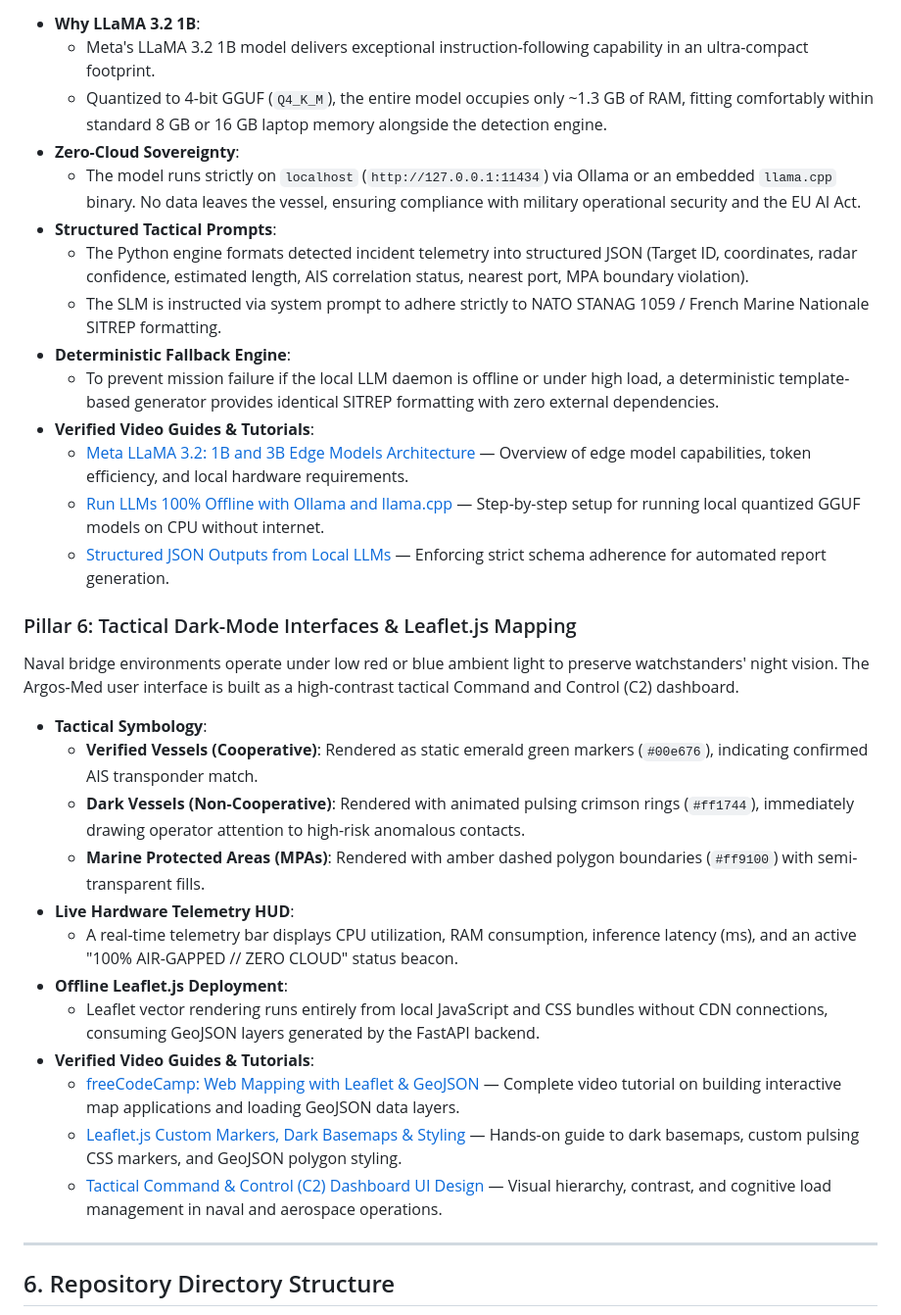
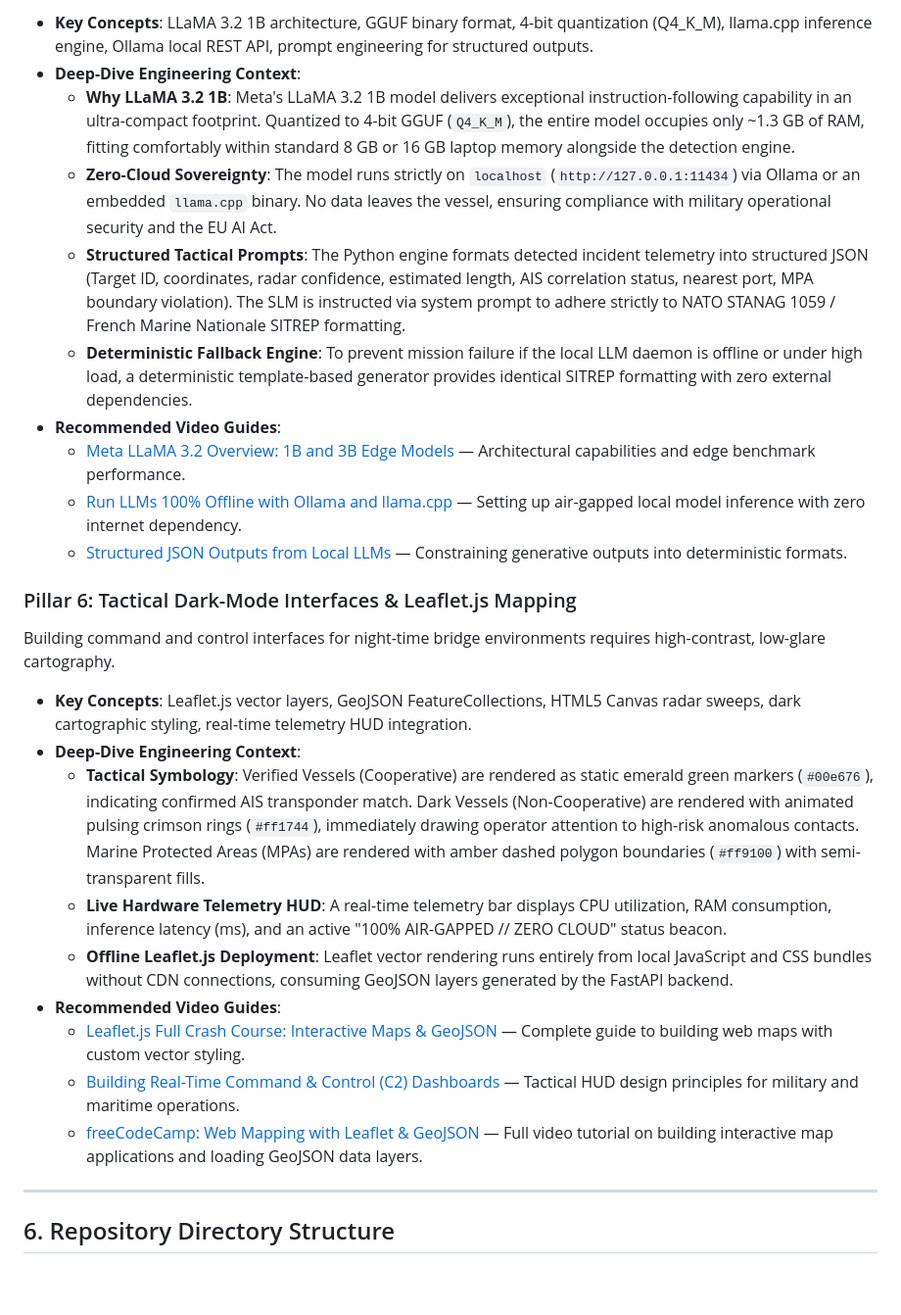
Before and after one commit to gdg-usto-mb/Argos-Med, a Markdown page: README.md, the part around one of its changes. Shown at 98% size. GitHub-like rendering; blank space fills up the shorter version.

```diff
--- a/README.md
+++ b/README.md
@@ -294,35 +281,28 @@ Raw numeric outputs (latitude, longitude, RCS, matching residuals) require menta
 
-- **Why LLaMA 3.2 1B**:
-  - Meta's LLaMA 3.2 1B model delivers exceptional instruction-following capability in an ultra-compact footprint.
-  - Quantized to 4-bit GGUF (`Q4_K_M`), the entire model occupies only ~1.3 GB of RAM, fitting comfortably within standard 8 GB or 16 GB laptop memory alongside the detection engine.
-- **Zero-Cloud Sovereignty**:
-  - The model runs strictly on `localhost` (`http://127.0.0.1:11434`) via Ollama or an embedded `llama.cpp` binary. No data leaves the vessel, ensuring compliance with military operational security and the EU AI Act.
-- **Structured Tactical Prompts**:
-  - The Python engine formats detected incident telemetry into structured JSON (Target ID, coordinates, radar confidence, estimated length, AIS correlation status, nearest port, MPA boundary violation).
-  - The SLM is instructed via system prompt to adhere strictly to NATO STANAG 1059 / French Marine Nationale SITREP formatting.
-- **Deterministic Fallback Engine**:
-  - To prevent mission failure if the local LLM daemon is offline or under high load, a deterministic template-based generator provides identical SITREP formatting with zero external dependencies.
-- **Verified Video Guides & Tutorials**:
-  - [Meta LLaMA 3.2: 1B and 3B Edge Models Architecture](https://www.youtube.com/results?search_query=llama+3.2+1b+3b+overview) &mdash; Overview of edge model capabilities, token efficiency, and local hardware requirements.
-  - [Run LLMs 100% Offline with Ollama and llama.cpp](https://www.youtube.com/results?search_query=ollama+local+llm+offline+tutorial) &mdash; Step-by-step setup for running local quantized GGUF models on CPU without internet.
-  - [Structured JSON Outputs from Local LLMs](https://www.youtube.com/results?search_query=structured+outputs+local+llm+ollama) &mdash; Enforcing strict schema adherence for automated report generation.
+- **Key Concepts**: LLaMA 3.2 1B architecture, GGUF binary format, 4-bit quantization (Q4_K_M), llama.cpp inference engine, Ollama local REST API, prompt engineering for structured outputs.
+- **Deep-Dive Engineering Context**:
+  - **Why LLaMA 3.2 1B**: Meta's LLaMA 3.2 1B model delivers exceptional instruction-following capability in an ultra-compact footprint. Quantized to 4-bit GGUF (`Q4_K_M`), the entire model occupies only ~1.3 GB of RAM, fitting comfortably within standard 8 GB or 16 GB laptop memory alongside the detection engine.
+  - **Zero-Cloud Sovereignty**: The model runs strictly on `localhost` (`http://127.0.0.1:11434`) via Ollama or an embedded `llama.cpp` binary. No data leaves the vessel, ensuring compliance with military operational security and the EU AI Act.
+  - **Structured Tactical Prompts**: The Python engine formats detected incident telemetry into structured JSON (Target ID, coordinates, radar confidence, estimated length, AIS correlation status, nearest port, MPA boundary violation). The SLM is instructed via system prompt to adhere strictly to NATO STANAG 1059 / French Marine Nationale SITREP formatting.
+  - **Deterministic Fallback Engine**: To prevent mission failure if the local LLM daemon is offline or under high load, a deterministic template-based generator provides identical SITREP formatting with zero external dependencies.
+- **Recommended Video Guides**:
+  - [Meta LLaMA 3.2 Overview: 1B and 3B Edge Models](https://www.youtube.com/results?search_query=llama+3.2+1b+3b+overview) &mdash; Architectural capabilities and edge benchmark performance.
+  - [Run LLMs 100% Offline with Ollama and llama.cpp](https://www.youtube.com/results?search_query=ollama+local+llm+offline+tutorial) &mdash; Setting up air-gapped local model inference with zero internet dependency.
+  - [Structured JSON Outputs from Local LLMs](https://www.youtube.com/results?search_query=structured+outputs+local+llm+ollama) &mdash; Constraining generative outputs into deterministic formats.
 
 ### Pillar 6: Tactical Dark-Mode Interfaces & Leaflet.js Mapping
 
-Naval bridge environments operate under low red or blue ambient light to preserve watchstanders' night vision. The Argos-Med user interface is built as a high-contrast tactical Command and Control (C2) dashboard.
+Building command and control interfaces for night-time bridge environments requires high-contrast, low-glare cartography.
 
-- **Tactical Symbology**:
-  - **Verified Vessels (Cooperative)**: Rendered as static emerald green markers (`#00e676`), indicating confirmed AIS transponder match.
-  - **Dark Vessels (Non-Cooperative)**: Rendered with animated pulsing crimson rings (`#ff1744`), immediately drawing operator attention to high-risk anomalous contacts.
-  - **Marine Protected Areas (MPAs)**: Rendered with amber dashed polygon boundaries (`#ff9100`) with semi-transparent fills.
-- **Live Hardware Telemetry HUD**:
-  - A real-time telemetry bar displays CPU utilization, RAM consumption, inference latency (ms), and an active "100% AIR-GAPPED // ZERO CLOUD" status beacon.
-- **Offline Leaflet.js Deployment**:
-  - Leaflet vector rendering runs entirely from local JavaScript and CSS bundles without CDN connections, consuming GeoJSON layers generated by the FastAPI backend.
-- **Verified Video Guides & Tutorials**:
-  - [freeCodeCamp: Web Mapping with Leaflet & GeoJSON](https://www.youtube.com/watch?v=F3G164o3L2o) &mdash; Complete video tutorial on building interactive map applications and loading GeoJSON data layers.
-  - [Leaflet.js Custom Markers, Dark Basemaps & Styling](https://www.youtube.com/results?search_query=leaflet+js+tutorial+geojson) &mdash; Hands-on guide to dark basemaps, custom pulsing CSS markers, and GeoJSON polygon styling.
-  - [Tactical Command & Control (C2) Dashboard UI Design](https://www.youtube.com/results?search_query=command+and+control+dashboard+ui+design) &mdash; Visual hierarchy, contrast, and cognitive load management in naval and aerospace operations.
+- **Key Concepts**: Leaflet.js vector layers, GeoJSON FeatureCollections, HTML5 Canvas radar sweeps, dark cartographic styling, real-time telemetry HUD integration.
+- **Deep-Dive Engineering Context**:
+  - **Tactical Symbology**: Verified Vessels (Cooperative) are rendered as static emerald green markers (`#00e676`), indicating confirmed AIS transponder match. Dark Vessels (Non-Cooperative) are rendered with animated pulsing crimson rings (`#ff1744`), immediately drawing operator attention to high-risk anomalous contacts. Marine Protected Areas (MPAs) are rendered with amber dashed polygon boundaries (`#ff9100`) with semi-transparent fills.
+  - **Live Hardware Telemetry HUD**: A real-time telemetry bar displays CPU utilization, RAM consumption, inference latency (ms), and an active "100% AIR-GAPPED // ZERO CLOUD" status beacon.
+  - **Offline Leaflet.js Deployment**: Leaflet vector rendering runs entirely from local JavaScript and CSS bundles without CDN connections, consuming GeoJSON layers generated by the FastAPI backend.
+- **Recommended Video Guides**:
+  - [Leaflet.js Full Crash Course: Interactive Maps & GeoJSON](https://www.youtube.com/results?search_query=leaflet+js+tutorial+geojson) &mdash; Complete guide to building web maps with custom vector styling.
+  - [Building Real-Time Command & Control (C2) Dashboards](https://www.youtube.com/results?search_query=command+and+control+dashboard+ui+design) &mdash; Tactical HUD design principles for military and maritime operations.
+  - [freeCodeCamp: Web Mapping with Leaflet & GeoJSON](https://www.youtube.com/watch?v=F3G164o3L2o) &mdash; Full video tutorial on building interactive map applications and loading GeoJSON data layers.
 
 ---
 
```
Also changed, not shown: other parts of README.md (+43 -56 lines).
